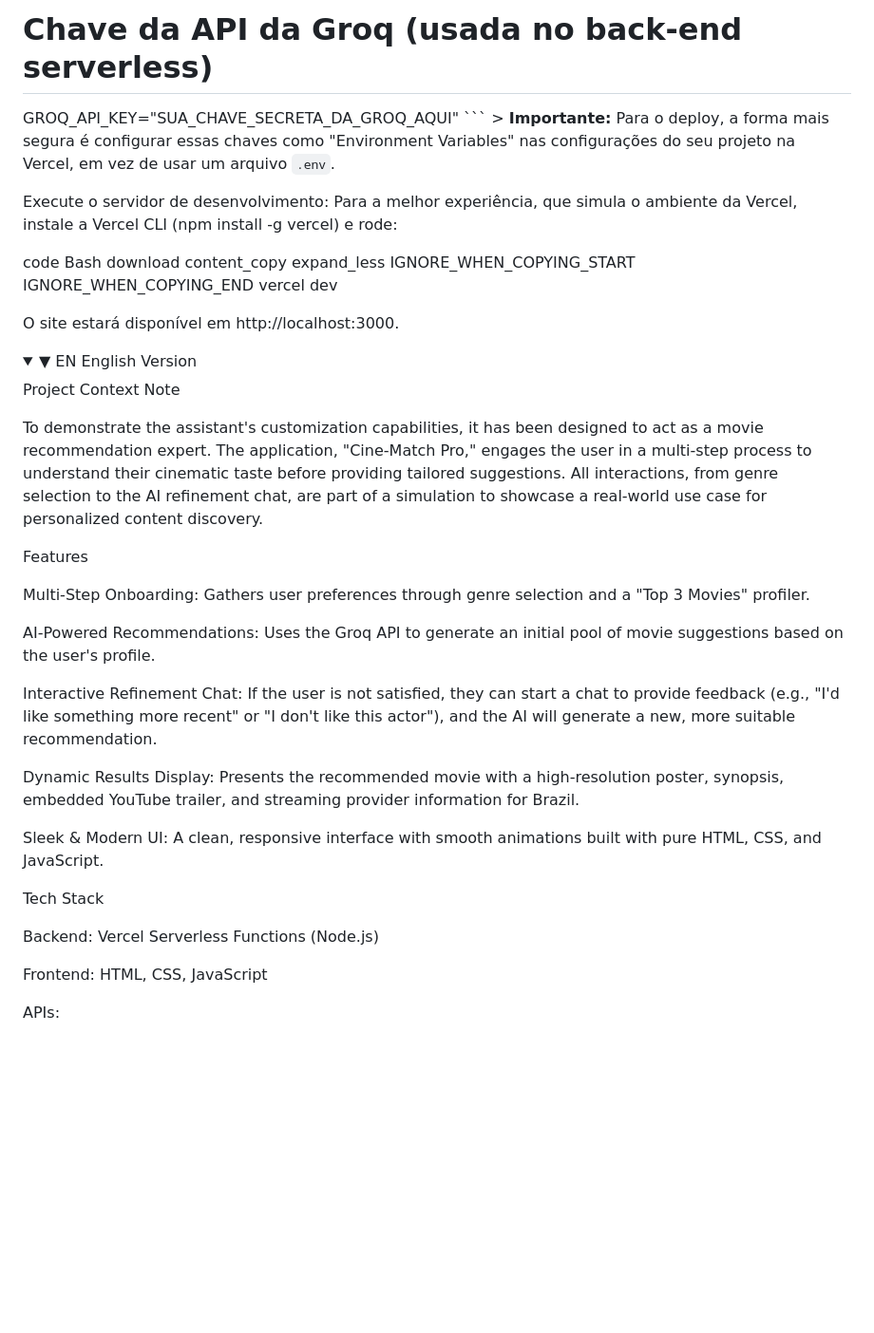
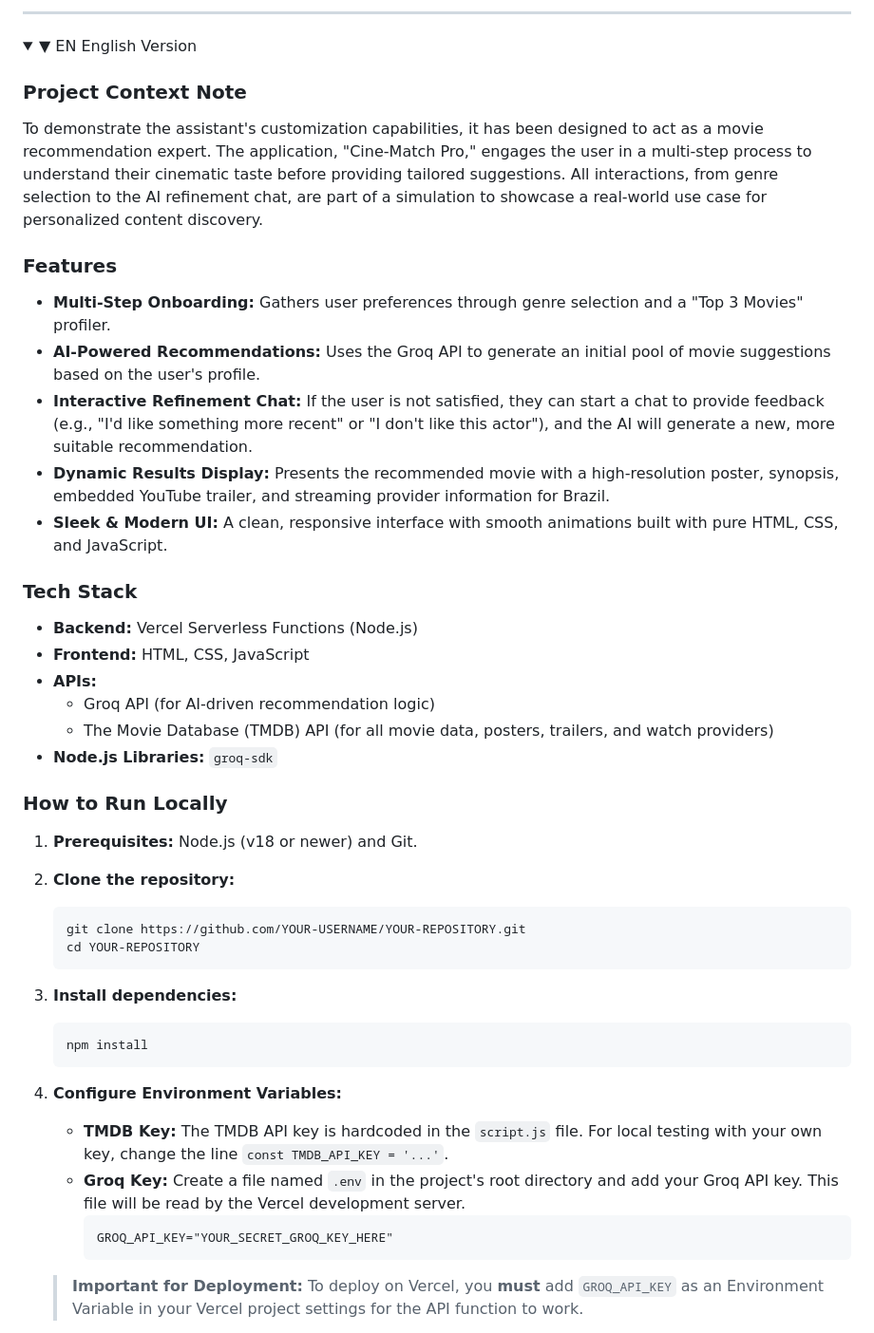
Before and after one commit to gustarlz/cine-match-ai, a Markdown page: readme.md, the part around the change printed below. Shown: that part at 95% size. Drawn GitHub-style; folded sections open; blank space fills up the shorter version.

````diff
--- a/readme.md
+++ b/readme.md
@@ -83,45 +66,50 @@ VITE_TMDB_API_KEY="SUA_CHAVE_SECRETA_DO_TMDB_AQUI"
-# Chave da API da Groq (usada no back-end serverless)
-GROQ_API_KEY="SUA_CHAVE_SECRETA_DA_GROQ_AQUI"
-```    > **Importante:** Para o deploy, a forma mais segura é configurar essas chaves como "Environment Variables" nas configurações do seu projeto na Vercel, em vez de usar um arquivo `.env`.
-
-Execute o servidor de desenvolvimento:
-Para a melhor experiência, que simula o ambiente da Vercel, instale a Vercel CLI (npm install -g vercel) e rode:
-
-code
-Bash
-download
-content_copy
-expand_less
-IGNORE_WHEN_COPYING_START
-IGNORE_WHEN_COPYING_END
-vercel dev
-
-O site estará disponível em http://localhost:3000.
+---
 
 <details>
 <summary>▼ EN English Version</summary>
 
-Project Context Note
+### **Project Context Note**
 
 To demonstrate the assistant's customization capabilities, it has been designed to act as a movie recommendation expert. The application, "Cine-Match Pro," engages the user in a multi-step process to understand their cinematic taste before providing tailored suggestions. All interactions, from genre selection to the AI refinement chat, are part of a simulation to showcase a real-world use case for personalized content discovery.
 
-Features
+### **Features**
 
-Multi-Step Onboarding: Gathers user preferences through genre selection and a "Top 3 Movies" profiler.
+-   **Multi-Step Onboarding:** Gathers user preferences through genre selection and a "Top 3 Movies" profiler.
+-   **AI-Powered Recommendations:** Uses the Groq API to generate an initial pool of movie suggestions based on the user's profile.
+-   **Interactive Refinement Chat:** If the user is not satisfied, they can start a chat to provide feedback (e.g., "I'd like something more recent" or "I don't like this actor"), and the AI will generate a new, more suitable recommendation.
+-   **Dynamic Results Display:** Presents the recommended movie with a high-resolution poster, synopsis, embedded YouTube trailer, and streaming provider information for Brazil.
+-   **Sleek & Modern UI:** A clean, responsive interface with smooth animations built with pure HTML, CSS, and JavaScript.
 
-AI-Powered Recommendations: Uses the Groq API to generate an initial pool of movie suggestions based on the user's profile.
+### **Tech Stack**
 
-Interactive Refinement Chat: If the user is not satisfied, they can start a chat to provide feedback (e.g., "I'd like something more recent" or "I don't like this actor"), and the AI will generate a new, more suitable recommendation.
+-   **Backend:** Vercel Serverless Functions (Node.js)
+-   **Frontend:** HTML, CSS, JavaScript
+-   **APIs:**
+    -   Groq API (for AI-driven recommendation logic)
+    -   The Movie Database (TMDB) API (for all movie data, posters, trailers, and watch providers)
+-   **Node.js Libraries:** `groq-sdk`
 
-Dynamic Results Display: Presents the recommended movie with a high-resolution poster, synopsis, embedded YouTube trailer, and streaming provider information for Brazil.
+### **How to Run Locally**
 
-Sleek & Modern UI: A clean, responsive interface with smooth animations built with pure HTML, CSS, and JavaScript.
+1.  **Prerequisites:** Node.js (v18 or newer) and Git.
 
-Tech Stack
+2.  **Clone the repository:**
+    ```bash
+    git clone https://github.com/YOUR-USERNAME/YOUR-REPOSITORY.git
+    cd YOUR-REPOSITORY
+    ```
 
-Backend: Vercel Serverless Functions (Node.js)
+3.  **Install dependencies:**
+    ```bash
+    npm install
+    ```
 
-Frontend: HTML, CSS, JavaScript
+4.  **Configure Environment Variables:**
+    -   **TMDB Key:** The TMDB API key is hardcoded in the `script.js` file. For local testing with your own key, change the line `const TMDB_API_KEY = '...'`.
+    -   **Groq Key:** Create a file named `.env` in the project's root directory and add your Groq API key. This file will be read by the Vercel development server.
+        ```
+        GROQ_API_KEY="YOUR_SECRET_GROQ_KEY_HERE"
+        ```
 
-APIs:
+    > **Important for Deployment:** To deploy on Vercel, you **must** add `GROQ_API_KEY` as an Environment Variable in your Vercel project settings for the API function to work.
 
````
Also changed, not shown: other parts of readme.md (+50 -126 lines).
